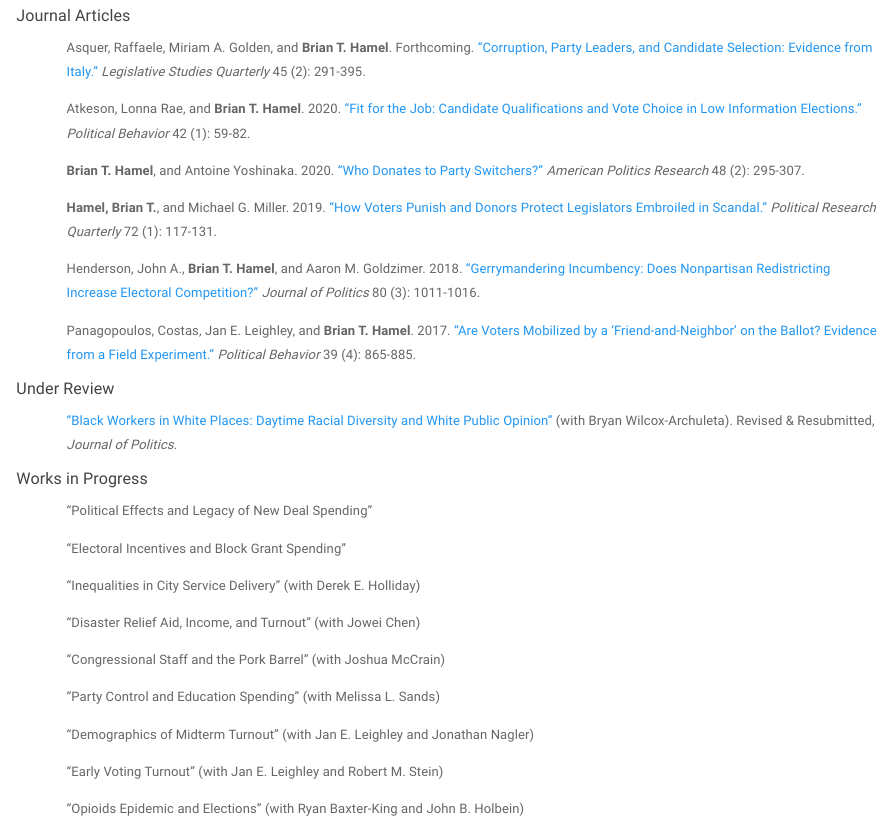
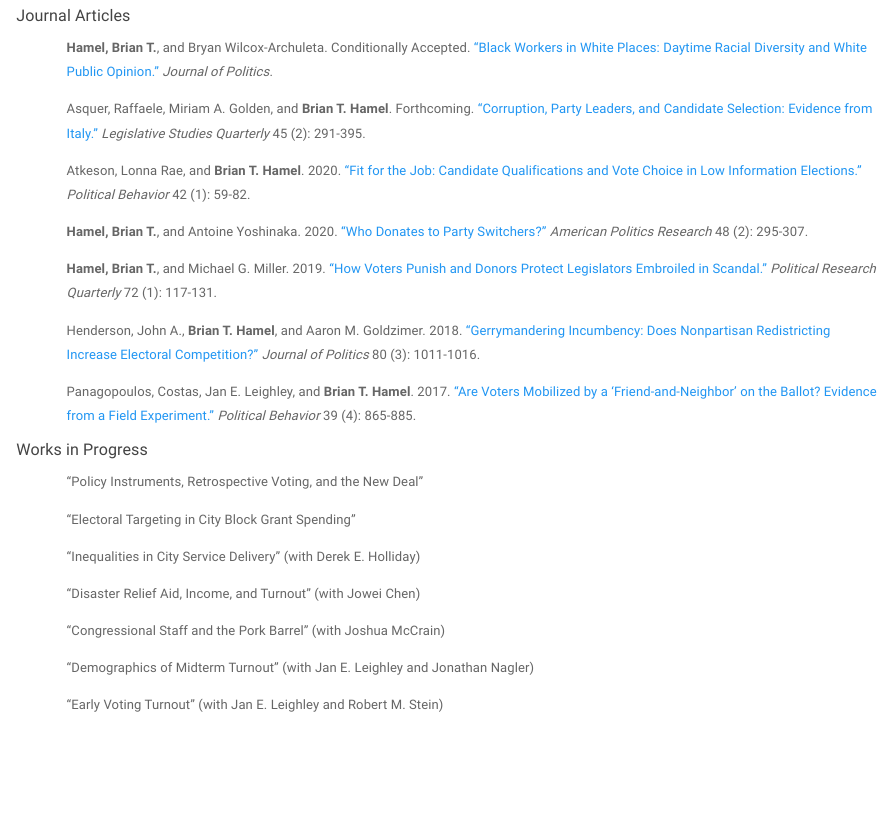
Before and after one commit to hamelbrian/hamelbrian.github.io, an R Markdown document (research.Rmd): the page in a window 1100 px wide, from 80 px down. Rendered offline with R 4.5, knitr and Pandoc, with nearby package versions; a font, style sheet, LaTeX package, included part or bibliography that could not be used is replaced or left out.

Commit message:
Update website

```diff
--- a/research.Rmd
+++ b/research.Rmd
@@ -5,6 +5,10 @@
 <link rel="stylesheet" href="site_libs/academicons-1.8.6/css/academicons.css" type="text/css">
 
 ##### Journal Articles
+
+<p style="margin-left:50px; margin-right:50px;">
+**Hamel, Brian T.**, and Bryan Wilcox-Archuleta. Conditionally Accepted. ["Black Workers in White Places: Daytime Racial Diversity and White Public Opinion."](files/context.pdf) *Journal of Politics*.
+</p>
 
 <p style="margin-left:50px; margin-right:50px;">
 Asquer, Raffaele, Miriam A. Golden, and **Brian T. Hamel**. Forthcoming. ["Corruption, Party Leaders, and Candidate Selection: Evidence from Italy."](files/italy.pdf) *Legislative Studies Quarterly* 45 (2): 291-395.
@@ -15,7 +19,7 @@
 </p>
 
 <p style="margin-left:50px; margin-right:50px;">
-**Brian T. Hamel**, and Antoine Yoshinaka. 2020. ["Who Donates to Party Switchers?"](files/switchers.pdf) *American Politics Research* 48 (2): 295-307.
+**Hamel, Brian T.**, and Antoine Yoshinaka. 2020. ["Who Donates to Party Switchers?"](files/switchers.pdf) *American Politics Research* 48 (2): 295-307.
 </p>
 
 <p style="margin-left:50px; margin-right:50px;">
@@ -30,20 +34,14 @@
 Panagopoulos, Costas, Jan E. Leighley, and **Brian T. Hamel**. 2017. ["Are Voters Mobilized by a 'Friend-and-Neighbor' on the Ballot? Evidence from a Field Experiment."](files/friends.pdf) *Political Behavior* 39 (4): 865-885.
 </p>
 
-##### Under Review
-
-<p style="margin-left:50px; margin-right:50px;">
-["Black Workers in White Places: Daytime Racial Diversity and White Public Opinion"](files/context.pdf) (with Bryan Wilcox-Archuleta). Revised & Resubmitted, *Journal of Politics*.
-</p>
-
 ##### Works in Progress
 
 <p style="margin-left:50px; margin-right:50px;">
-"Political Effects and Legacy of New Deal Spending"
+"Policy Instruments, Retrospective Voting, and the New Deal"
 </p>
 
 <p style="margin-left:50px; margin-right:50px;">
-"Electoral Incentives and Block Grant Spending"
+"Electoral Targeting in City Block Grant Spending"
 </p>
 
 <p style="margin-left:50px; margin-right:50px;">
@@ -59,17 +57,9 @@
 </p>
 
 <p style="margin-left:50px; margin-right:50px;">
-"Party Control and Education Spending" (with Melissa L. Sands)
-</p>
-
-<p style="margin-left:50px; margin-right:50px;">
 "Demographics of Midterm Turnout" (with Jan E. Leighley and Jonathan Nagler)
 </p>
 
 <p style="margin-left:50px; margin-right:50px;">
 "Early Voting Turnout" (with Jan E. Leighley and Robert M. Stein)
 </p>
-
-<p style="margin-left:50px; margin-right:50px;">
-"Opioids Epidemic and Elections" (with Ryan Baxter-King and John B. Holbein)
-</p>
```
Also changed, not shown: index.Rmd (+3 -2 lines), files/hamel_cv.pdf, files/hamel_cv.tex, index.html, research.html, 4 other files.
